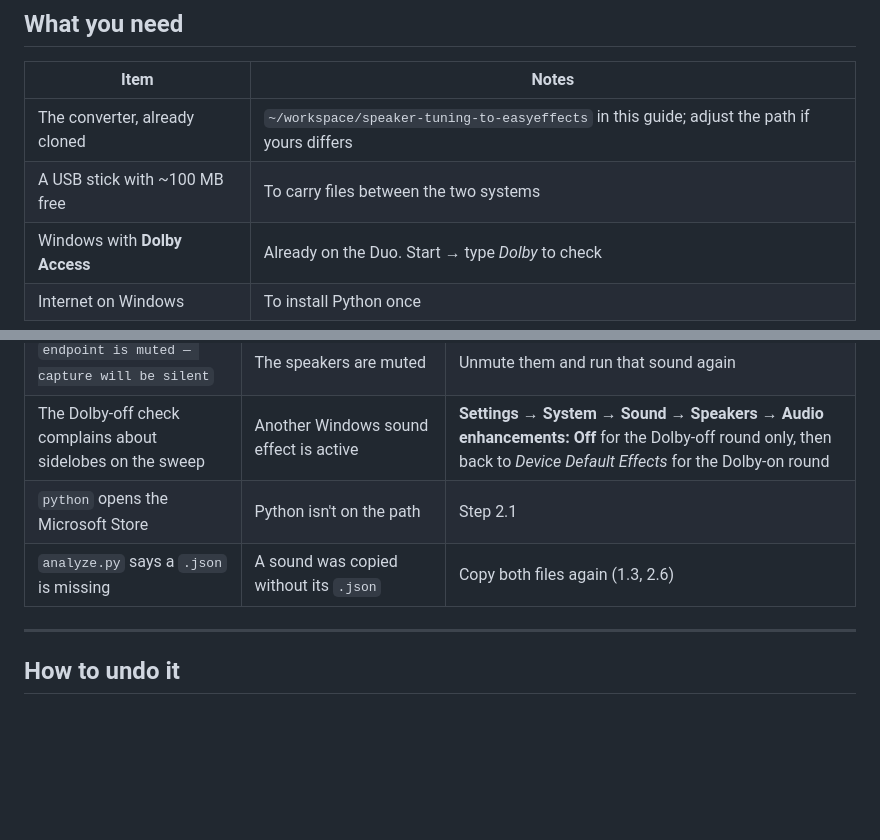
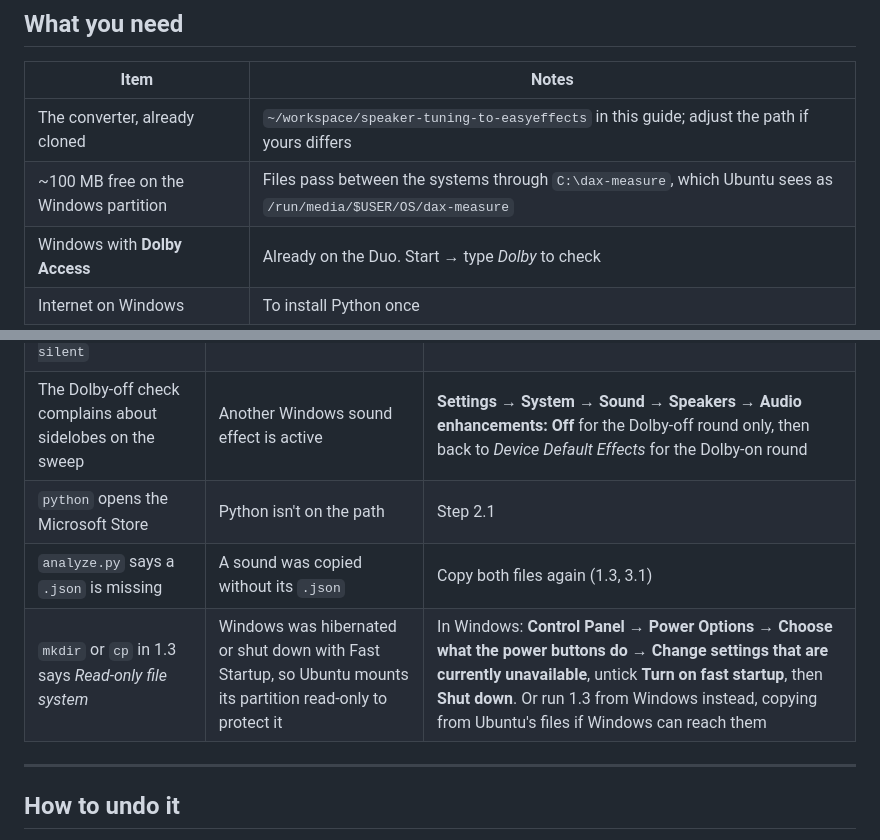
Before and after one commit to Toldry/zenbook-duo-linux-guide, a Markdown page: DOLBY-CAPTURE.md, 2 parts joined by grey strips. Rendered like a GitHub page; blank space fills up the shorter version.

```diff
--- a/DOLBY-CAPTURE.md
+++ b/DOLBY-CAPTURE.md
@@ -45,7 +45,7 @@ flowchart LR
 | Item | Notes |
 |---|---|
 | The converter, already cloned | `~/workspace/speaker-tuning-to-easyeffects` in this guide; adjust the path if yours differs |
-| A USB stick with ~100 MB free | To carry files between the two systems |
+| ~100 MB free on the Windows partition | Files pass between the systems through `C:\dax-measure`, which Ubuntu sees as `/run/media/$USER/OS/dax-measure` |
 | Windows with **Dolby Access** | Already on the Duo. Start → type *Dolby* to check |
 | Internet on Windows | To install Python once |
 
@@ -251,7 +242,8 @@ Unmount the Windows partition afterwards (the eject icon in Files).
 | `endpoint is muted — capture will be silent` | The speakers are muted | Unmute them and run that sound again |
 | The Dolby-off check complains about sidelobes on the sweep | Another Windows sound effect is active | **Settings → System → Sound → Speakers → Audio enhancements: Off** for the Dolby-off round only, then back to *Device Default Effects* for the Dolby-on round |
 | `python` opens the Microsoft Store | Python isn't on the path | Step 2.1 |
-| `analyze.py` says a `.json` is missing | A sound was copied without its `.json` | Copy both files again (1.3, 2.6) |
+| `analyze.py` says a `.json` is missing | A sound was copied without its `.json` | Copy both files again (1.3, 3.1) |
+| `mkdir` or `cp` in 1.3 says *Read-only file system* | Windows was hibernated or shut down with Fast Startup, so Ubuntu mounts its partition read-only to protect it | In Windows: **Control Panel → Power Options → Choose what the power buttons do → Change settings that are currently unavailable**, untick **Turn on fast startup**, then **Shut down**. Or run 1.3 from Windows instead, copying from Ubuntu's files if Windows can reach them |
 
 ---
 
```
Also changed, not shown: other parts of DOLBY-CAPTURE.md (+22 -31 lines).
